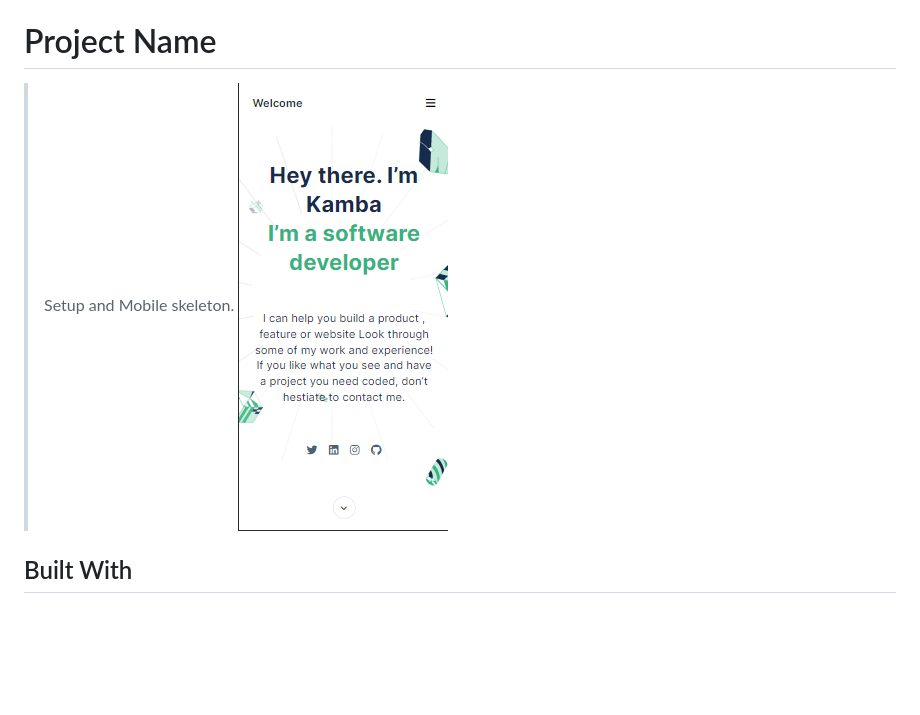
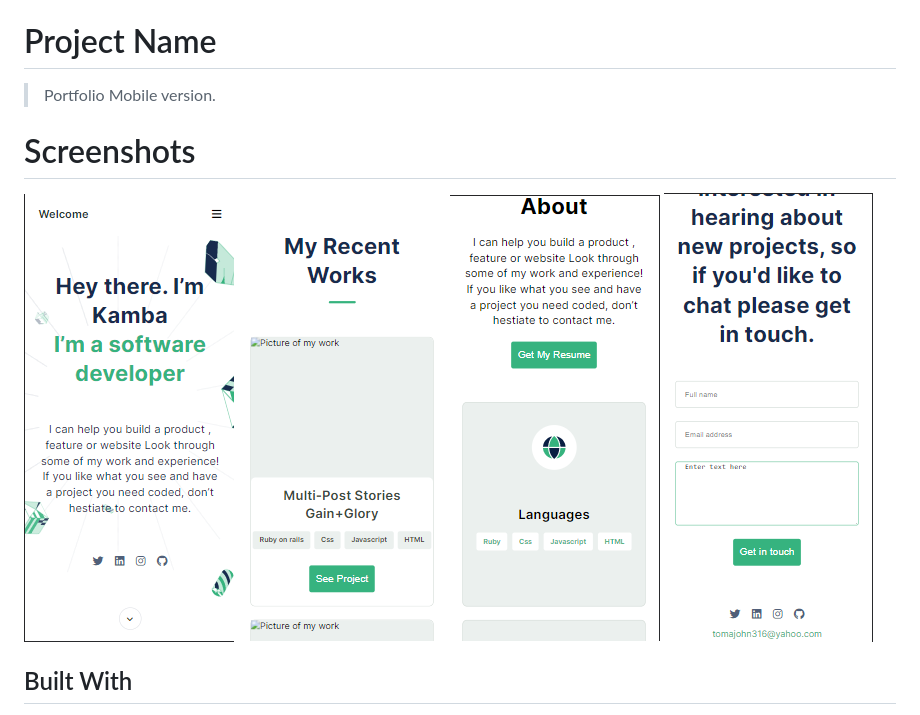
Before and after one commit to Kamba56/Personal-Portfolio, a Markdown page: README.md, the part around the change. Drawn GitHub-style; pictures changed too: assets/screenshots/about.png (added), assets/screenshots/contact.png (added), assets/screenshots/work.png (added); blank space fills up the shorter version.

Commit message:
Add screenshots and edit README.md

```diff
--- a/README.md
+++ b/README.md
@@ -2,8 +2,14 @@
 
 # Project Name
 
-> Setup and Mobile skeleton.
-![Screenshot](mobile-head.png)
+> Portfolio Mobile version.
+
+# Screenshots
+
+![Screenshot](assets/screenshots/mobile-head.png)
+![Screenshot](assets/screenshots/work.png)
+![Screenshot](assets/screenshots/about.png)
+![Screenshot](assets/screenshots/contact.png)
 
 ## Built With
 
```
Also changed, not shown: assets/screenshots/mobile-head.png (renamed from mobile-head.png).
